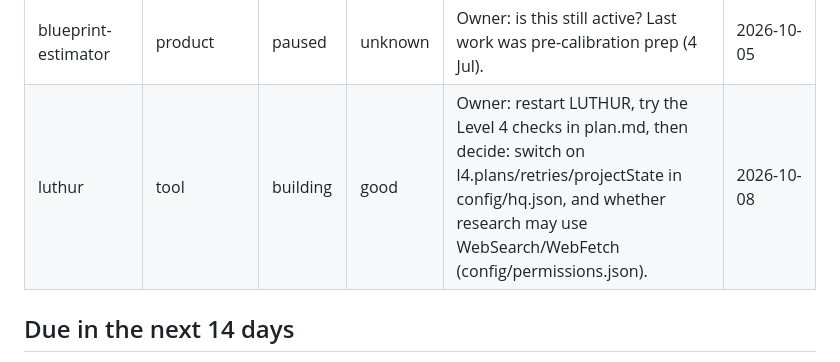
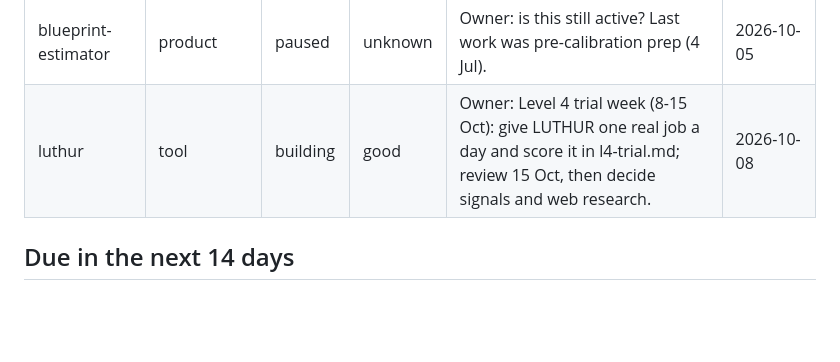
Before and after one commit to TreeHooman/BRAIN-HQ, a Markdown page: brain/INDEX.md, the part around one of its changes. Rendered like a GitHub page; blank space fills up the shorter version.

```diff
--- a/brain/INDEX.md
+++ b/brain/INDEX.md
@@ -13,7 +13,7 @@ _Auto-generated 2026-10-08 01:31. Don't edit; change project.json files instead.
 | frontier-plan | strategy | planned | unknown | Collect scaling ideas here as they come up; review after the mid-Feb 2027 decision. | 2026-10-05 |
 | ai-hockey | product | live | good | Check HANDOFF.md in the repo for what's left; confirm the hosting PC auto-update is healthy. | 2026-10-05 |
 | blueprint-estimator | product | paused | unknown | Owner: is this still active? Last work was pre-calibration prep (4 Jul). | 2026-10-05 |
-| luthur | tool | building | good | Owner: restart LUTHUR, try the Level 4 checks in plan.md, then decide: switch on l4.plans/retries/projectState in config/hq.json, and whether research may use WebSearch/WebFetch (config/permissions.json). | 2026-10-08 |
+| luthur | tool | building | good | Owner: Level 4 trial week (8-15 Oct): give LUTHUR one real job a day and score it in l4-trial.md; review 15 Oct, then decide signals and web research. | 2026-10-08 |
 
 ## Due in the next 14 days
 - 2026-10-07 18:00 Phase 0 housekeeping is due tomorrow: check what's left [loancentral]
```
Also changed, not shown: other parts of brain/INDEX.md (+1 -1 lines), HANDOFF.md (+4 -4 lines), 1 other file.
